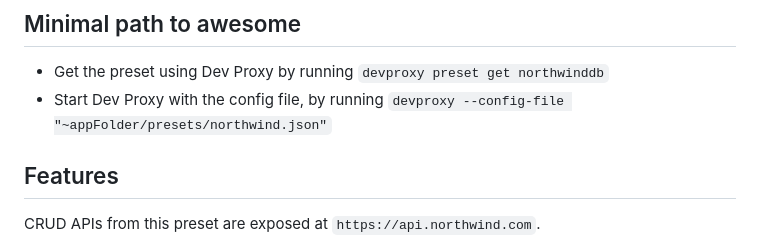
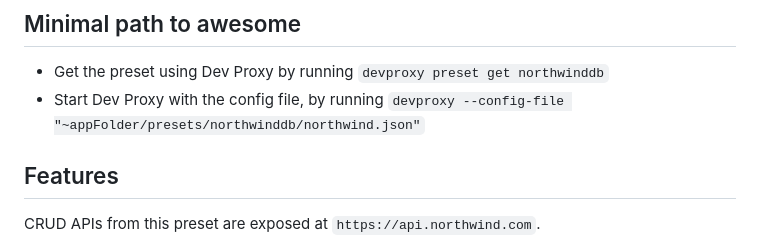
Before and after one commit to pnp/proxy-samples, a Markdown page: samples/northwinddb/README.md, the part around the change. GitHub-like rendering.

```diff
--- a/samples/northwinddb/README.md
+++ b/samples/northwinddb/README.md
@@ -23,7 +23,7 @@ Version|Date|Comments
 ## Minimal path to awesome
 
 - Get the preset using Dev Proxy by running `devproxy preset get northwinddb`
-- Start Dev Proxy with the config file, by running `devproxy --config-file "~appFolder/presets/northwind.json"`
+- Start Dev Proxy with the config file, by running `devproxy --config-file "~appFolder/presets/northwinddb/northwind.json"`
 
 ## Features
 
```
